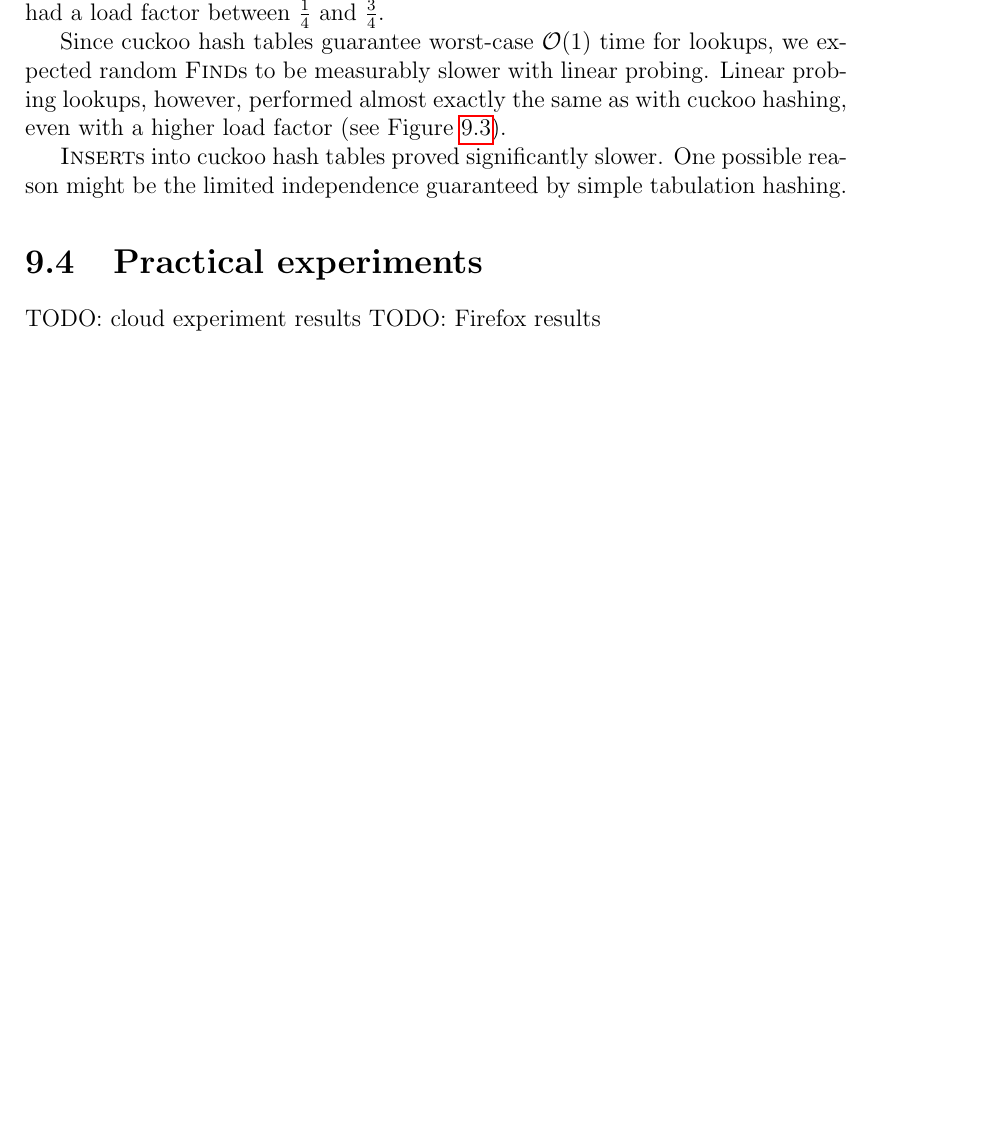
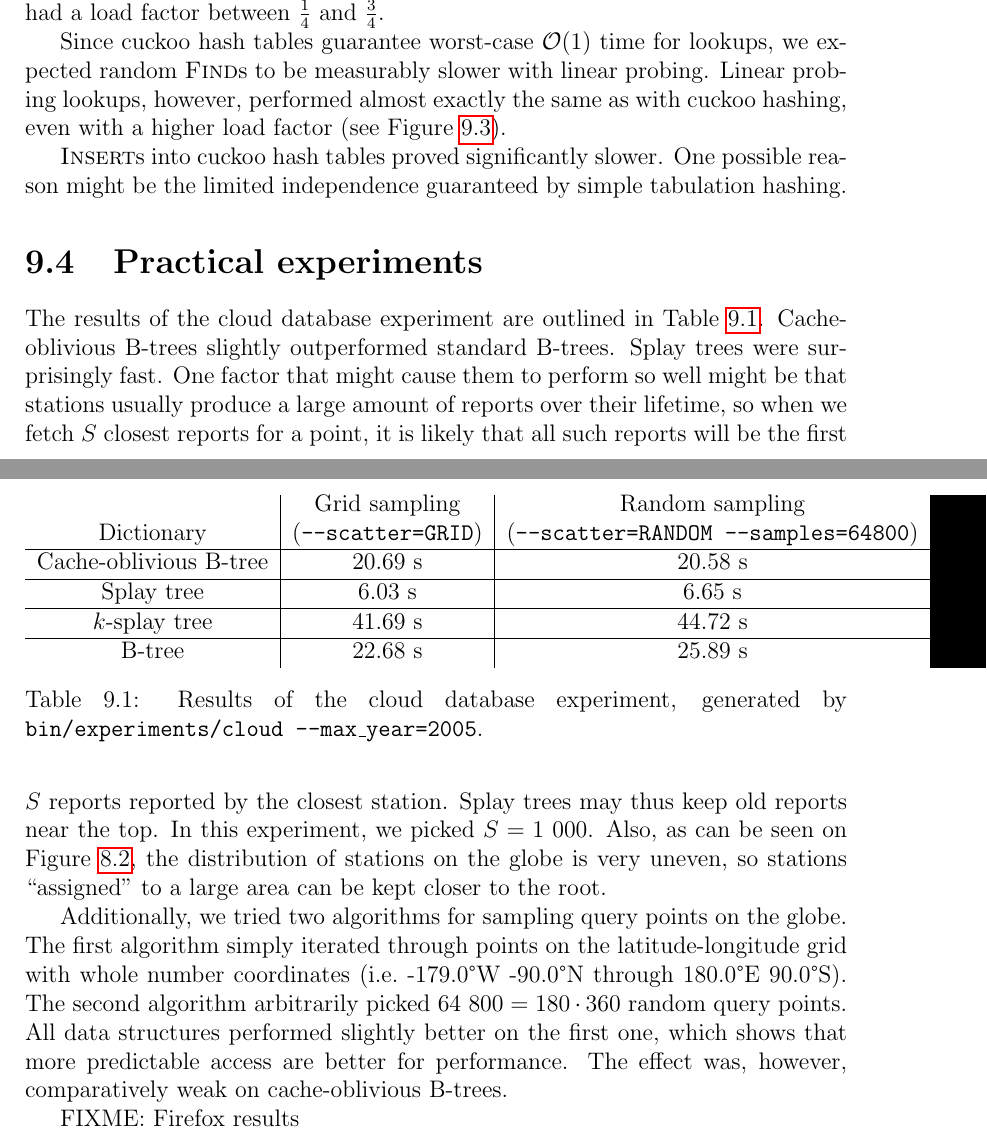
Before and after one commit to agentydragon/thesis, a LaTeX thesis (text/thesis.tex, which reads text/results.tex): part of page 54 of 64 before the commit and two parts of pages 54 and 55 of 65 after it, the two joined at a grey line, cut so that both start at the same text, the shorter picture padded with empty space. Compiled offline with pdfLaTeX.

Commit message:
Add writeup of cloud results

```diff
--- a/text/results.tex
+++ b/text/results.tex
@@ -151,5 +151,65 @@ tabulation hashing.
 \end{figure}
 
 \section{Practical experiments}
-TODO: cloud experiment results
-TODO: Firefox results
+The results of the cloud database experiment are outlined in Table
+\ref{tab:cloud-results}. Cache-oblivious B-trees slightly outperformed
+standard B-trees. Splay trees were surprisingly fast. One factor that might
+cause them to perform so well might be that stations usually produce a large
+amount of reports over their lifetime, so when we fetch $S$ closest reports
+for a point, it is likely that all such reports will be the first $S$ reports
+reported by the closest station. Splay trees may thus keep old reports
+near the top. In this experiment, we picked $S=1~000$. Also, as can be
+seen on Figure \ref{fig:cloud-data}, the distribution of stations on the globe
+is very uneven, so stations ``assigned'' to a large area can be kept closer to
+the root.
+
+Additionally, we tried two algorithms for sampling query points on the globe.
+The first algorithm simply iterated through points on the latitude-longitude
+grid with whole number coordinates (i.e.\ -179.0\textdegree W -90.0\textdegree N
+through 180.0\textdegree E 90.0\textdegree S).
+The second algorithm arbitrarily picked $64~800=180\cdot 360$ random query
+points.
+All data structures performed slightly better on the first one, which shows
+that more predictable access are better for performance. The effect was,
+however, comparatively weak on cache-oblivious B-trees.
+
+\begin{table}
+\begin{tabular}{c|c|c}
+%--close_count=1000
+%--scatter=GRID
+%--lat_step=100
+%--lon_step=100
+%--min_year=1997
+%--max_year=2005 ===>
+%	       dict_cobt:     20 687 539 351 ns
+%	      dict_splay:      6 030 131 877 ns
+%	     dict_ksplay:     41 687 825 004 ns
+%	      dict_btree:     22 677 805 459 ns
+%
+%--samples=64800 (180*360)
+%--scatter=RANDOM ===>
+%	       dict_cobt:     20 583 667 067 ns
+%	      dict_splay:      6 647 207 153 ns
+%	     dict_ksplay:     44 717 377 069 ns
+%	      dict_btree:     25 884 347 926 ns
+	Dictionary &
+	\shortstack{Grid sampling \\ (\texttt{--scatter=GRID})} &
+	\shortstack{Random sampling \\ (\texttt{--scatter=RANDOM
+	--samples=64800})} \\
+	\hline
+
+	Cache-oblivious B-tree & 20.69 s & 20.58 s \\
+	\hline
+	Splay tree & 6.03 s & 6.65 s \\
+	\hline
+	$k$-splay tree & 41.69 s & 44.72 s \\
+	\hline
+	B-tree & 22.68 s & 25.89 s
+\end{tabular}
+\caption{Results of the cloud database experiment, generated
+	by \texttt{bin/experiments/cloud --max\_year=2005}.
+}
+\label{tab:cloud-results}
+\end{table}
+
+FIXME: Firefox results
```
Also changed, not shown: text/implementation.tex (+1 -0 lines).
